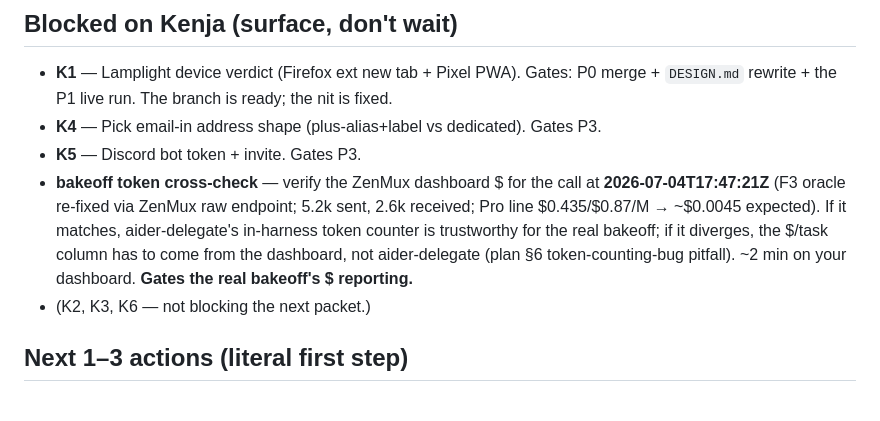
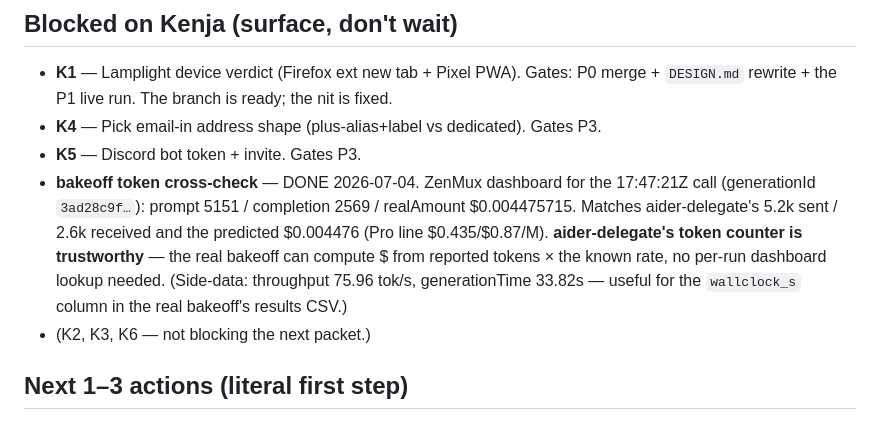
Before and after one commit to asmartin-ai/pkms, a Markdown page: NEXT.md, the part around the change. GitHub-like rendering.

```diff
--- a/NEXT.md
+++ b/NEXT.md
@@ -23,13 +23,13 @@ two planning docs. Commit history: `git log --oneline cb1db2e..feat/uiux-redesig
 - **K1** — Lamplight device verdict (Firefox ext new tab + Pixel PWA). Gates: P0 merge + `DESIGN.md` rewrite + the P1 live run. The branch is ready; the nit is fixed.
 - **K4** — Pick email-in address shape (plus-alias+label vs dedicated). Gates P3.
 - **K5** — Discord bot token + invite. Gates P3.
-- **bakeoff token cross-check** — verify the ZenMux dashboard $ for the call at
-  **2026-07-04T17:47:21Z** (F3 oracle re-fixed via ZenMux raw endpoint; 5.2k sent,
-  2.6k received; Pro line $0.435/$0.87/M → ~$0.0045 expected). If it matches,
-  aider-delegate's in-harness token counter is trustworthy for the real bakeoff; if it
-  diverges, the $/task column has to come from the dashboard, not aider-delegate
-  (plan §6 token-counting-bug pitfall). ~2 min on your dashboard. **Gates the real bakeoff's
-  $ reporting.**
+- **bakeoff token cross-check** — DONE 2026-07-04. ZenMux dashboard for the 17:47:21Z
+  call (generationId `3ad28c9f…`): prompt 5151 / completion 2569 / realAmount $0.004475715.
+  Matches aider-delegate's 5.2k sent / 2.6k received and the predicted $0.004476 (Pro line
+  $0.435/$0.87/M). **aider-delegate's token counter is trustworthy** — the real bakeoff
+  can compute $ from reported tokens × the known rate, no per-run dashboard lookup needed.
+  (Side-data: throughput 75.96 tok/s, generationTime 33.82s — useful for the `wallclock_s`
+  column in the real bakeoff's results CSV.)
 - (K2, K3, K6 — not blocking the next packet.)
 
 ## Next 1–3 actions (literal first step)
```
Also changed, not shown: docs/delegations/bakeoff-phase0-results.md (+17 -9 lines).
